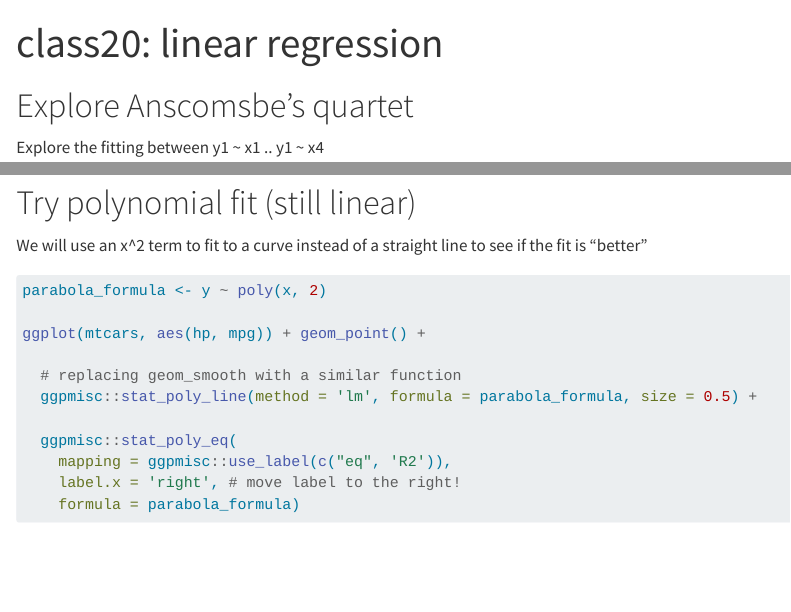
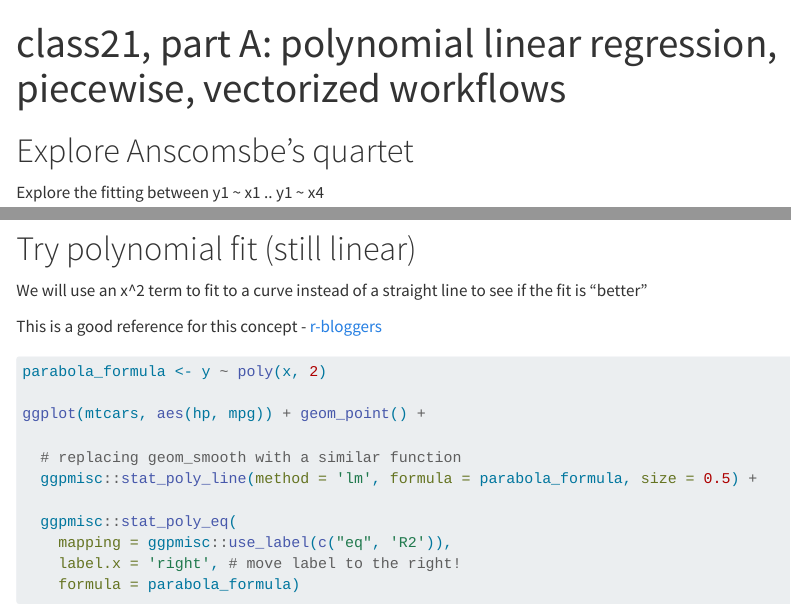
Before and after one commit to BIOS-538/class-worksheets, a Quarto document (scripts/class21a_linreg-continued.qmd): the page in a window 1100 px wide, from its top, and a second part further down, joined at a grey line. Rendered offline with R 4.5, knitr and Pandoc in place of Quarto, with nearby package versions; some code elsewhere in the file could not run offline.

Commit message:
adding reference

````diff
--- a/scripts/class21a_linreg-continued.qmd
+++ b/scripts/class21a_linreg-continued.qmd
@@ -1,5 +1,5 @@
 ---
-title: "class20: linear regression"
+title: "class21, part A: polynomial linear regression, piecewise, vectorized workflows"
 format:
   html:
     embed-resources: true
@@ -112,6 +112,8 @@ Reference: how to extract standard error from the lm fit : [statology.org](https
 
 We will use an x\^2 term to fit to a curve instead of a straight line to see if the fit is "better"
 
+This is a good reference for this concept - [r-bloggers](https://www.r-bloggers.com/2023/12/unveiling-the-magic-of-polynomial-regression-in-r-a-step-by-step-guide/)
+
 ```{r polynomial-fit}
 parabola_formula <- y ~ poly(x, 2)
 
````
